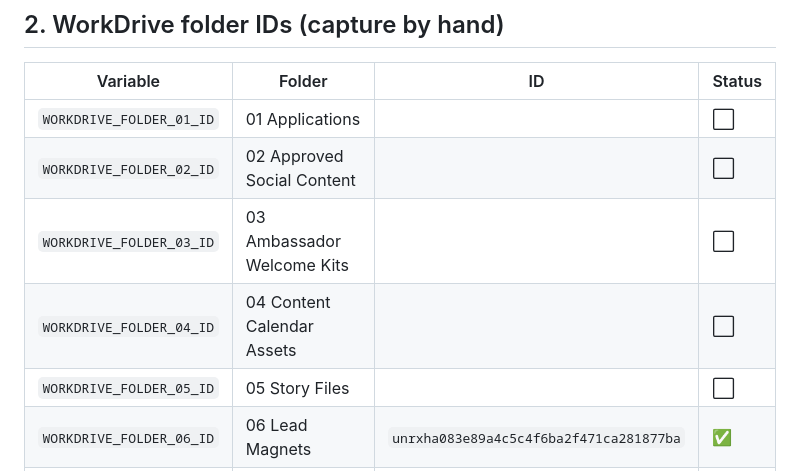
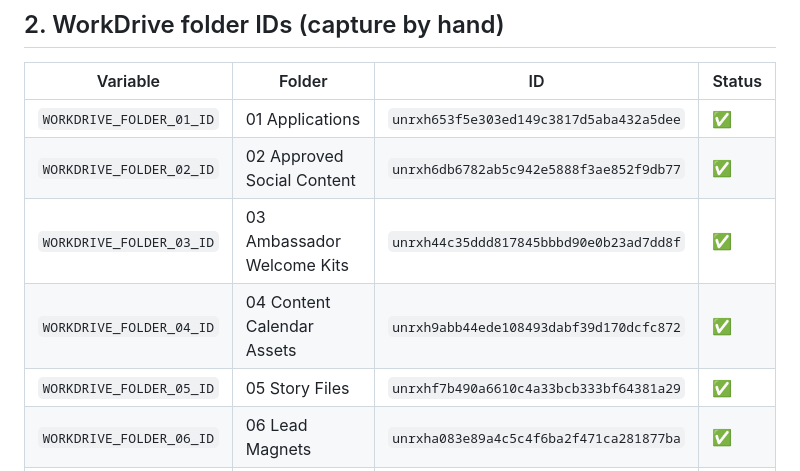
Before and after one commit to jbowman2015/gracelyn-ambassador, a Markdown page: docs/planning/Ambassador_Master_Reference_Sheet.md, the part around the change. GitHub-like rendering.

Commit message:
Record WorkDrive folder IDs for 01-05
Completes the full WorkDrive folder ID table under
General > Operations > Ambassador Scaling Project.

```diff
--- a/docs/planning/Ambassador_Master_Reference_Sheet.md
+++ b/docs/planning/Ambassador_Master_Reference_Sheet.md
@@ -73,11 +73,11 @@ The source documents use conflicting names for several credentials. **Pick the c
 
 | Variable | Folder | ID | Status |
 |---|---|---|---|
-| `WORKDRIVE_FOLDER_01_ID` | 01 Applications | | ⬜ |
-| `WORKDRIVE_FOLDER_02_ID` | 02 Approved Social Content | | ⬜ |
-| `WORKDRIVE_FOLDER_03_ID` | 03 Ambassador Welcome Kits | | ⬜ |
-| `WORKDRIVE_FOLDER_04_ID` | 04 Content Calendar Assets | | ⬜ |
-| `WORKDRIVE_FOLDER_05_ID` | 05 Story Files | | ⬜ |
+| `WORKDRIVE_FOLDER_01_ID` | 01 Applications | `unrxh653f5e303ed149c3817d5aba432a5dee` | ✅ |
+| `WORKDRIVE_FOLDER_02_ID` | 02 Approved Social Content | `unrxh6db6782ab5c942e5888f3ae852f9db77` | ✅ |
+| `WORKDRIVE_FOLDER_03_ID` | 03 Ambassador Welcome Kits | `unrxh44c35ddd817845bbbd90e0b23ad7dd8f` | ✅ |
+| `WORKDRIVE_FOLDER_04_ID` | 04 Content Calendar Assets | `unrxh9abb44ede108493dabf39d170dcfc872` | ✅ |
+| `WORKDRIVE_FOLDER_05_ID` | 05 Story Files | `unrxhf7b490a6610c4a33bcb333bf64381a29` | ✅ |
 | `WORKDRIVE_FOLDER_06_ID` | 06 Lead Magnets | `unrxha083e89a4c5c4f6ba2f471ca281877ba` | ✅ |
 | — | 06 / k12-educator | `unrxh5135bf06592c4c8c984d96fea5ef2aff` | ✅ |
 | — | 06 / early-childhood | `unrxh3de6fa6bf4934870ad72ad50cfd5e76a` | ✅ |
```
